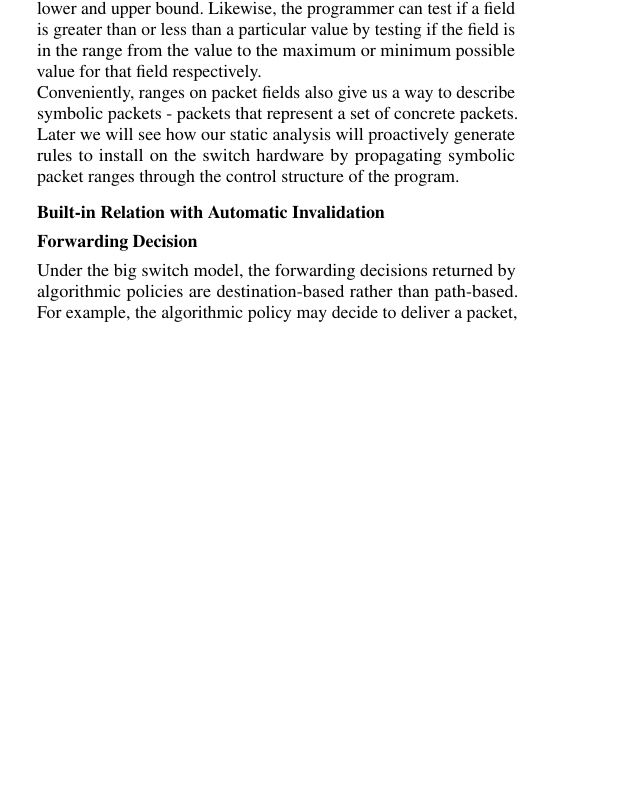
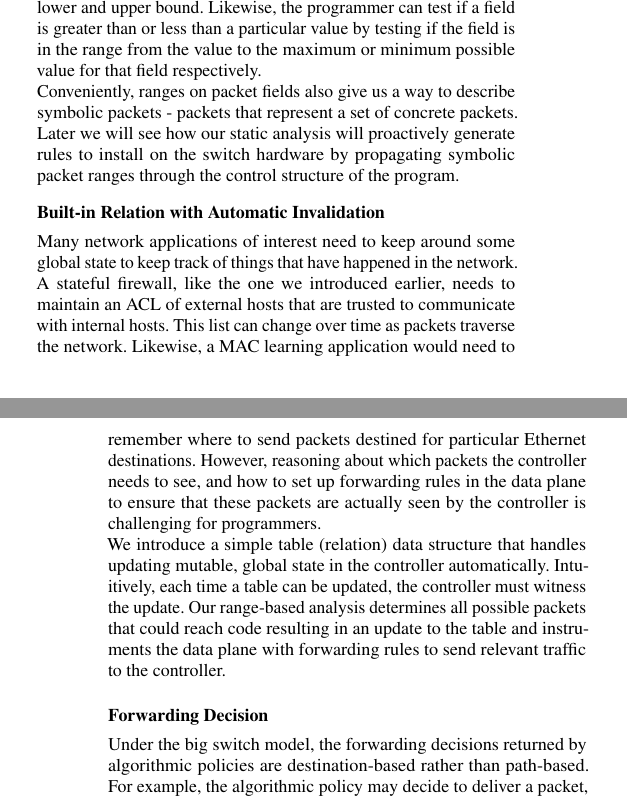
Before and after one commit to osavaryb/cos5982015, a LaTeX paper (draft.tex): part of one column of page 2 of 5 before the commit and two parts of the columns of pages 2 and 3 of 5 after it, the two joined at a grey line, cut so that both start at the same text, the shorter picture padded with empty space. Compiled offline with pdfLaTeX; a missing font is replaced by an installed copy or a similar font.

Commit message:
built-in relations

```diff
--- a/draft.tex
+++ b/draft.tex
@@ -200,7 +200,9 @@ Conveniently, ranges on packet fields also give us a way to describe symbolic pa
 
      \subsection*{Built-in Relation with Automatic Invalidation}
    % Relation with add and remove tuple of fields from a relation (empty at the begining), Inhabitant-based Branching
+	Many network applications of interest need to keep around some global state to keep track of things that have happened in the network. A stateful firewall, like the one we introduced earlier, needs to maintain an ACL of external hosts that are trusted to communicate with internal hosts. This list can change over time as packets traverse the network. Likewise, a MAC learning application would need to remember where to send packets destined for particular Ethernet destinations. However, reasoning about which packets the controller needs to see, and how to set up forwarding rules in the data plane to ensure that these packets are actually seen by the controller is challenging for programmers.
 
+	We introduce a simple table (relation) data structure that handles updating mutable, global state in the controller automatically. Intuitively, each time a table can be updated, the controller must witness the update. Our range-based analysis determines all possible packets that could reach code resulting in an update to the table and instruments the data plane with forwarding rules to send relevant traffic to the controller.
 
 
    % Computing which packets need to be sent to the controller (i.e. only the ones reaching an ``add'' or a ``remove'' node.
```
